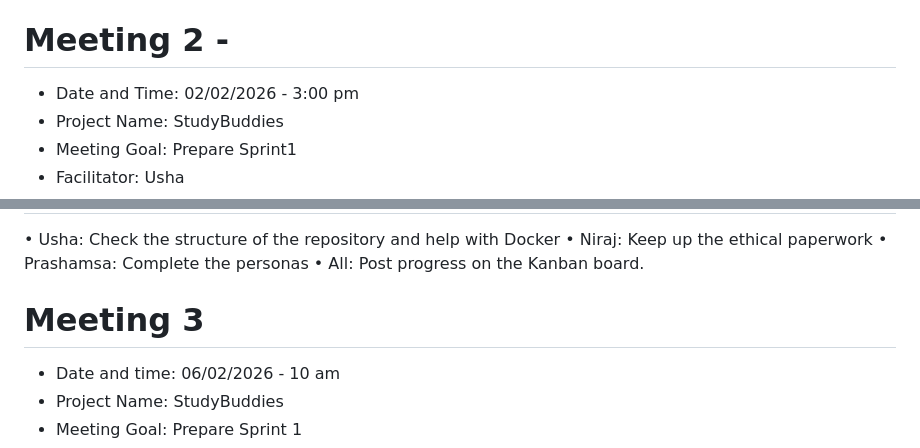
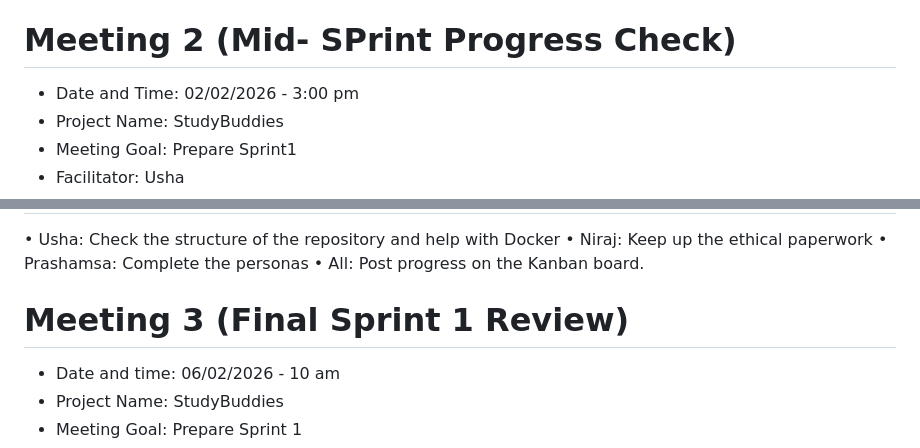
Before and after one commit to kiranbhusalusha-bit/study-buddies, a Markdown page: docs/meeting-notes.md, 2 parts joined by grey strips. GitHub-like rendering.

```diff
--- a/docs/meeting-notes.md
+++ b/docs/meeting-notes.md
@@ -33,7 +33,7 @@ Every participant discussed about their first tasks and expressed how they under
 - All members: Every participant should make sure Docker is installed on their computer and submit at least one GitHub commit.
 
 
-# Meeting 2 -
+# Meeting 2 (Mid- SPrint Progress Check)
 - Date and Time:
   02/02/2026 - 3:00 pm
 - Project Name:
@@ -69,7 +69,7 @@ Members discussed their work on Kanban changes, ethics, personas, and Docker ins
 • Prashamsa: Complete the personas
 • All: Post progress on the Kanban board.
 
-# Meeting 3
+# Meeting 3 (Final Sprint 1 Review)
 - Date and time:
   06/02/2026 - 10 am
 - Project Name:
```
